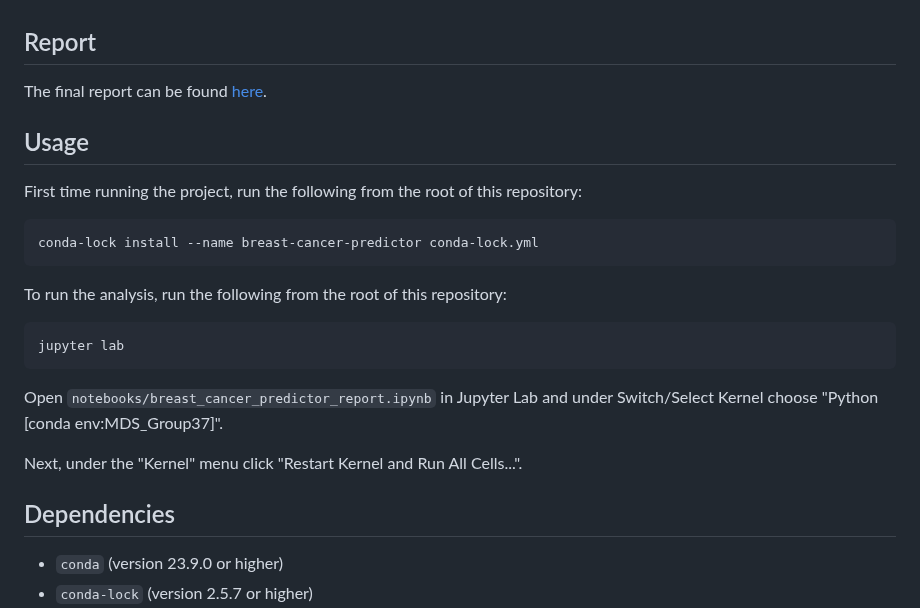
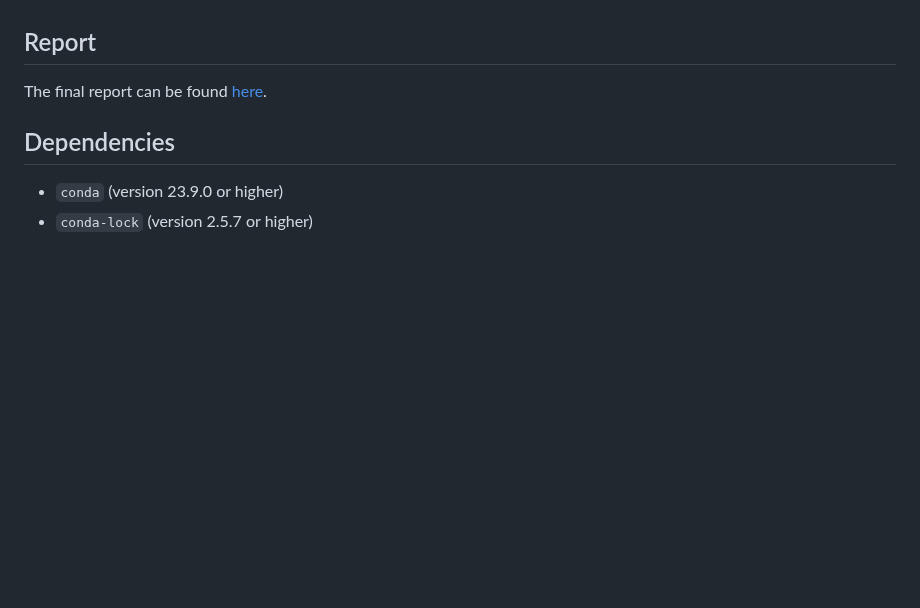
Before and after one commit to hugokwok0119/DSCI_522_Group37, a Markdown page: README.md, the part around the change. GitHub-like rendering; blank space fills up the shorter version.

````diff
--- a/README.md
+++ b/README.md
@@ -43,27 +43,6 @@ physicians.
 The final report can be found
 [here](https://github.com/hugokwok0119/DSCI_522_Group37/blob/main/notebooks/breast_cancer_predictor_report.html).
 
-## Usage
-
-First time running the project,
-run the following from the root of this repository:
-
-``` bash
-conda-lock install --name breast-cancer-predictor conda-lock.yml
-```
-
-To run the analysis,
-run the following from the root of this repository:
-
-``` bash
-jupyter lab
-```
-
-Open `notebooks/breast_cancer_predictor_report.ipynb` in Jupyter Lab
-and under Switch/Select Kernel choose
-"Python [conda env:MDS_Group37]".
-
-Next, under the "Kernel" menu click "Restart Kernel and Run All Cells...".
 ## Dependencies
 
 - `conda` (version 23.9.0 or higher)
````
